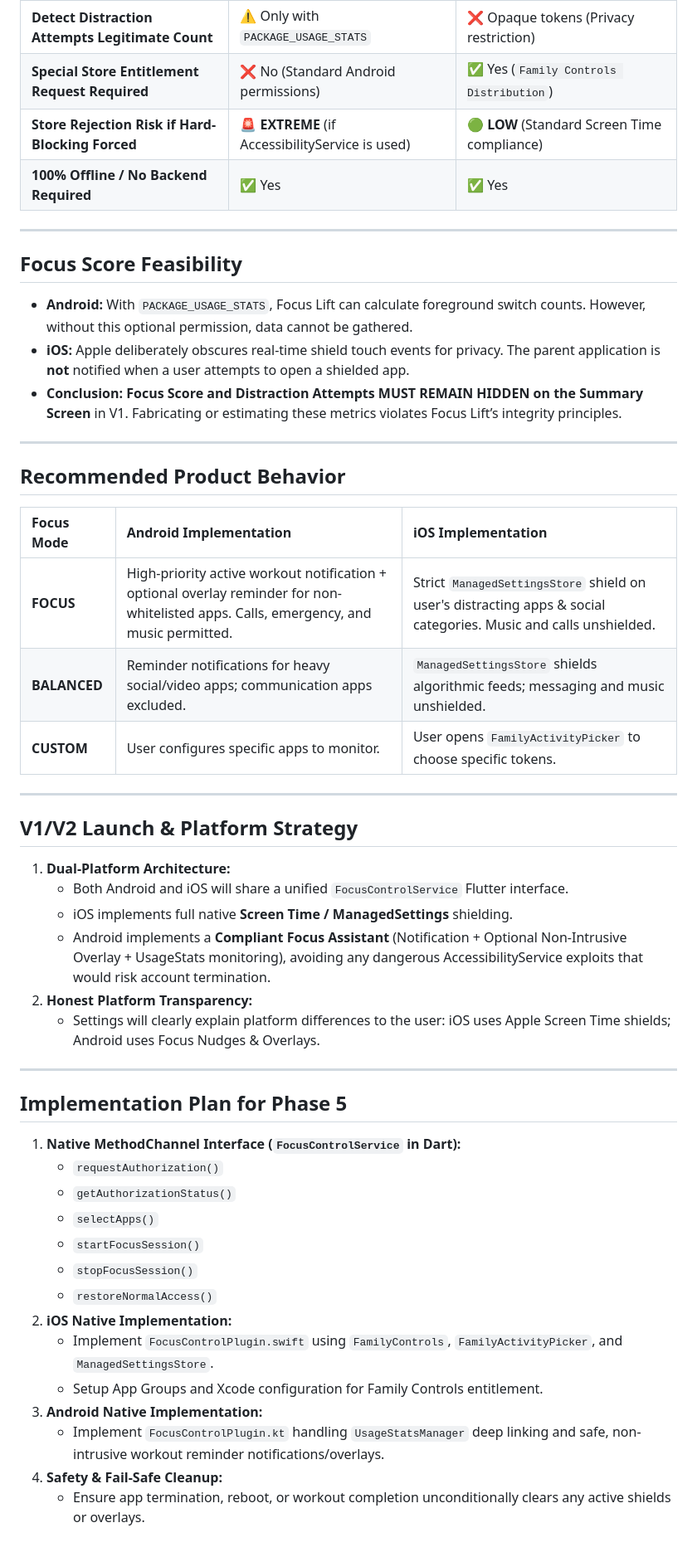
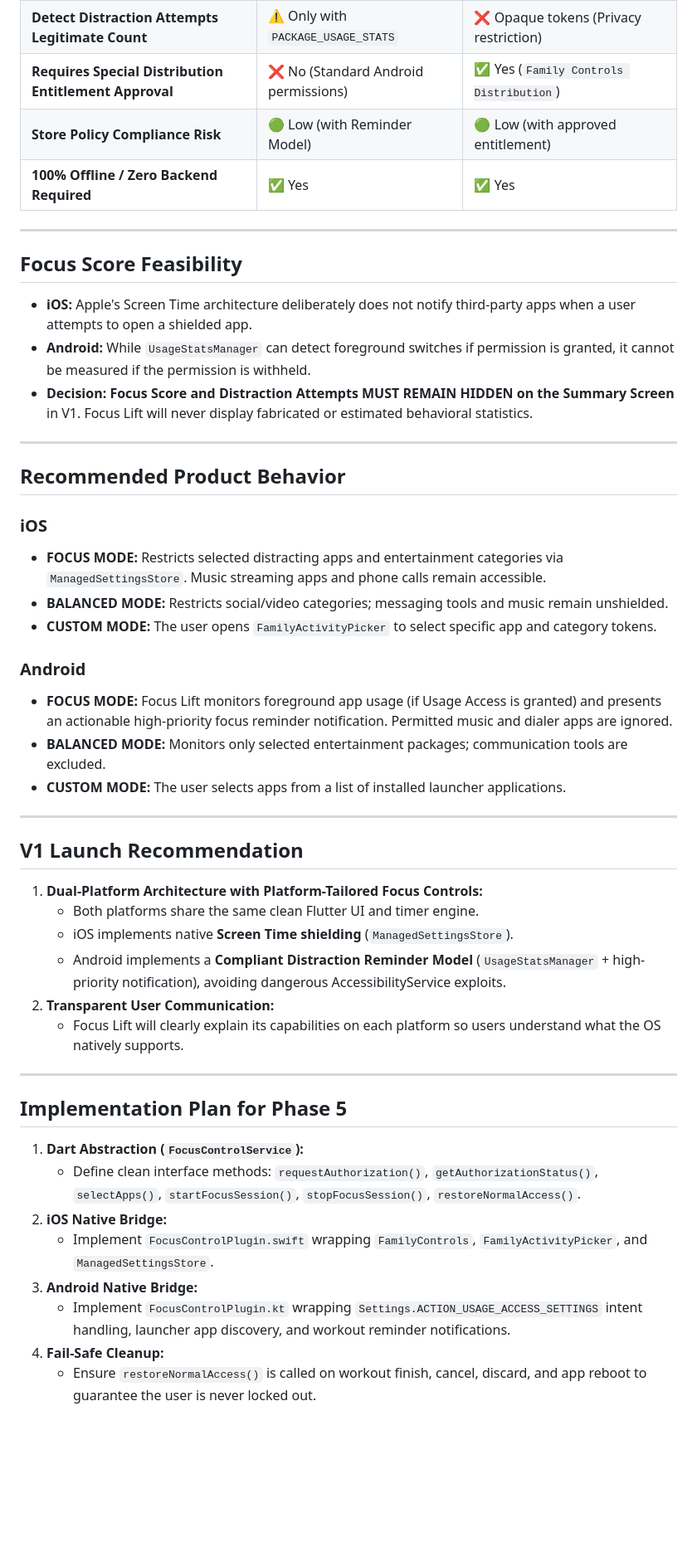
Before and after one commit to donthamgopinathreddy-jpg/focus-lift, a Markdown page: docs/focus_control.md, the part around one of its changes. Shown at 83% size. Drawn GitHub-style; blank space fills up the shorter version.

Commit message:
docs: correct focus control policy research

```diff
--- a/docs/focus_control.md
+++ b/docs/focus_control.md
@@ -197,52 +219,50 @@ Starting with iOS 15/16, Apple introduced the modern, privacy-first **Screen Tim
 | **Detect Distraction Attempts Legitimate Count** | ⚠️ Only with `PACKAGE_USAGE_STATS` | ❌ Opaque tokens (Privacy restriction) |
-| **Special Store Entitlement Request Required** | ❌ No (Standard Android permissions) | ✅ Yes (`Family Controls Distribution`) |
-| **Store Rejection Risk if Hard-Blocking Forced** | 🚨 **EXTREME** (if AccessibilityService is used) | 🟢 **LOW** (Standard Screen Time compliance) |
-| **100% Offline / No Backend Required** | ✅ Yes | ✅ Yes |
+| **Requires Special Distribution Entitlement Approval** | ❌ No (Standard Android permissions) | ✅ Yes (`Family Controls Distribution`) |
+| **Store Policy Compliance Risk** | 🟢 Low (with Reminder Model) | 🟢 Low (with approved entitlement) |
+| **100% Offline / Zero Backend Required** | ✅ Yes | ✅ Yes |
 
 ---
 
 ## Focus Score Feasibility
 
-- **Android:** With `PACKAGE_USAGE_STATS`, Focus Lift can calculate foreground switch counts. However, without this optional permission, data cannot be gathered.
-- **iOS:** Apple deliberately obscures real-time shield touch events for privacy. The parent application is **not** notified when a user attempts to open a shielded app.
-- **Conclusion:** **Focus Score and Distraction Attempts MUST REMAIN HIDDEN on the Summary Screen** in V1. Fabricating or estimating these metrics violates Focus Lift’s integrity principles.
+- **iOS:** Apple's Screen Time architecture deliberately does not notify third-party apps when a user attempts to open a shielded app.
+- **Android:** While `UsageStatsManager` can detect foreground switches if permission is granted, it cannot be measured if the permission is withheld.
+- **Decision:** **Focus Score and Distraction Attempts MUST REMAIN HIDDEN on the Summary Screen** in V1. Focus Lift will never display fabricated or estimated behavioral statistics.
 
 ---
 
 ## Recommended Product Behavior
 
-| Focus Mode | Android Implementation | iOS Implementation |
-| :--- | :--- | :--- |
-| **FOCUS** | High-priority active workout notification + optional overlay reminder for non-whitelisted apps. Calls, emergency, and music permitted. | Strict `ManagedSettingsStore` shield on user's distracting apps & social categories. Music and calls unshielded. |
-| **BALANCED** | Reminder notifications for heavy social/video apps; communication apps excluded. | `ManagedSettingsStore` shields algorithmic feeds; messaging and music unshielded. |
-| **CUSTOM** | User configures specific apps to monitor. | User opens `FamilyActivityPicker` to choose specific tokens. |
+### iOS
+- **FOCUS MODE:** Restricts selected distracting apps and entertainment categories via `ManagedSettingsStore`. Music streaming apps and phone calls remain accessible.
+- **BALANCED MODE:** Restricts social/video categories; messaging tools and music remain unshielded.
+- **CUSTOM MODE:** The user opens `FamilyActivityPicker` to select specific app and category tokens.
+
+### Android
+- **FOCUS MODE:** Focus Lift monitors foreground app usage (if Usage Access is granted) and presents an actionable high-priority focus reminder notification. Permitted music and dialer apps are ignored.
+- **BALANCED MODE:** Monitors only selected entertainment packages; communication tools are excluded.
+- **CUSTOM MODE:** The user selects apps from a list of installed launcher applications.
 
 ---
 
-## V1/V2 Launch & Platform Strategy
+## V1 Launch Recommendation
 
-1. **Dual-Platform Architecture:**
-   - Both Android and iOS will share a unified `FocusControlService` Flutter interface.
-   - iOS implements full native **Screen Time / ManagedSettings** shielding.
-   - Android implements a **Compliant Focus Assistant** (Notification + Optional Non-Intrusive Overlay + UsageStats monitoring), avoiding any dangerous AccessibilityService exploits that would risk account termination.
-2. **Honest Platform Transparency:**
-   - Settings will clearly explain platform differences to the user: iOS uses Apple Screen Time shields; Android uses Focus Nudges & Overlays.
+1. **Dual-Platform Architecture with Platform-Tailored Focus Controls:**
+   - Both platforms share the same clean Flutter UI and timer engine.
+   - iOS implements native **Screen Time shielding** (`ManagedSettingsStore`).
+   - Android implements a **Compliant Distraction Reminder Model** (`UsageStatsManager` + high-priority notification), avoiding dangerous AccessibilityService exploits.
+2. **Transparent User Communication:**
+   - Focus Lift will clearly explain its capabilities on each platform so users understand what the OS natively supports.
 
 ---
 
 ## Implementation Plan for Phase 5
 
-1. **Native MethodChannel Interface (`FocusControlService` in Dart):**
-   - `requestAuthorization()`
-   - `getAuthorizationStatus()`
-   - `selectApps()`
-   - `startFocusSession()`
-   - `stopFocusSession()`
-   - `restoreNormalAccess()`
-2. **iOS Native Implementation:**
-   - Implement `FocusControlPlugin.swift` using `FamilyControls`, `FamilyActivityPicker`, and `ManagedSettingsStore`.
-   - Setup App Groups and Xcode configuration for Family Controls entitlement.
-3. **Android Native Implementation:**
-   - Implement `FocusControlPlugin.kt` handling `UsageStatsManager` deep linking and safe, non-intrusive workout reminder notifications/overlays.
-4. **Safety & Fail-Safe Cleanup:**
-   - Ensure app termination, reboot, or workout completion unconditionally clears any active shields or overlays.
+1. **Dart Abstraction (`FocusControlService`):**
+   - Define clean interface methods: `requestAuthorization()`, `getAuthorizationStatus()`, `selectApps()`, `startFocusSession()`, `stopFocusSession()`, `restoreNormalAccess()`.
+2. **iOS Native Bridge:**
+   - Implement `FocusControlPlugin.swift` wrapping `FamilyControls`, `FamilyActivityPicker`, and `ManagedSettingsStore`.
+3. **Android Native Bridge:**
+   - Implement `FocusControlPlugin.kt` wrapping `Settings.ACTION_USAGE_ACCESS_SETTINGS` intent handling, launcher app discovery, and workout reminder notifications.
+4. **Fail-Safe Cleanup:**
+   - Ensure `restoreNormalAccess()` is called on workout finish, cancel, discard, and app reboot to guarantee the user is never locked out.
```
Also changed, not shown: other parts of docs/focus_control.md (+113 -91 lines).
